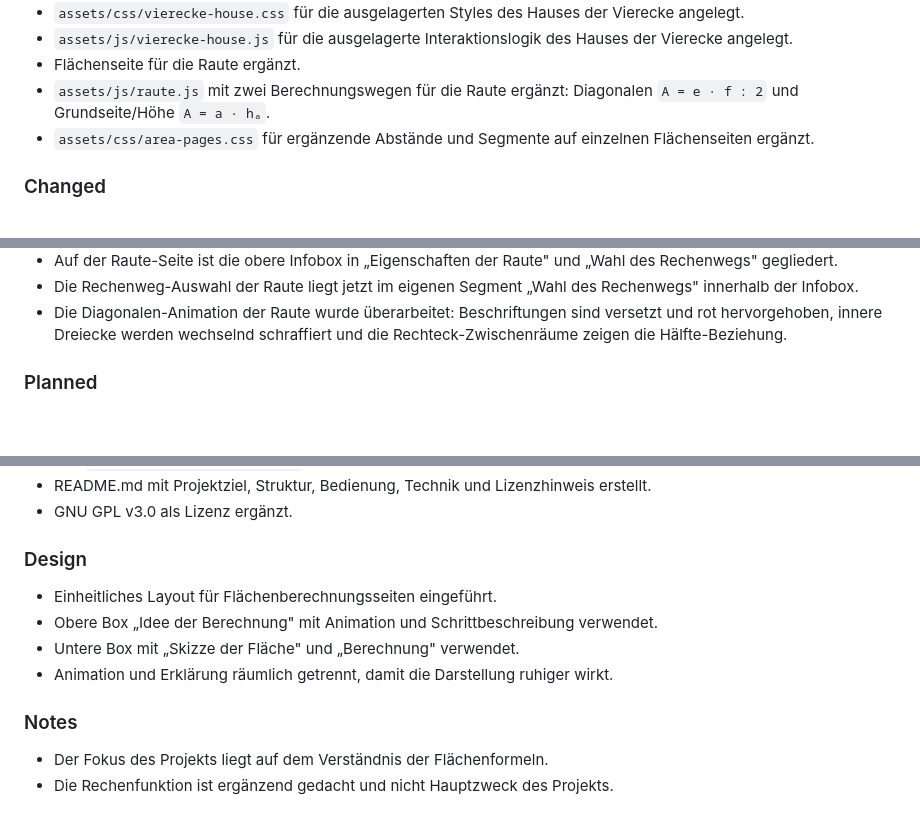
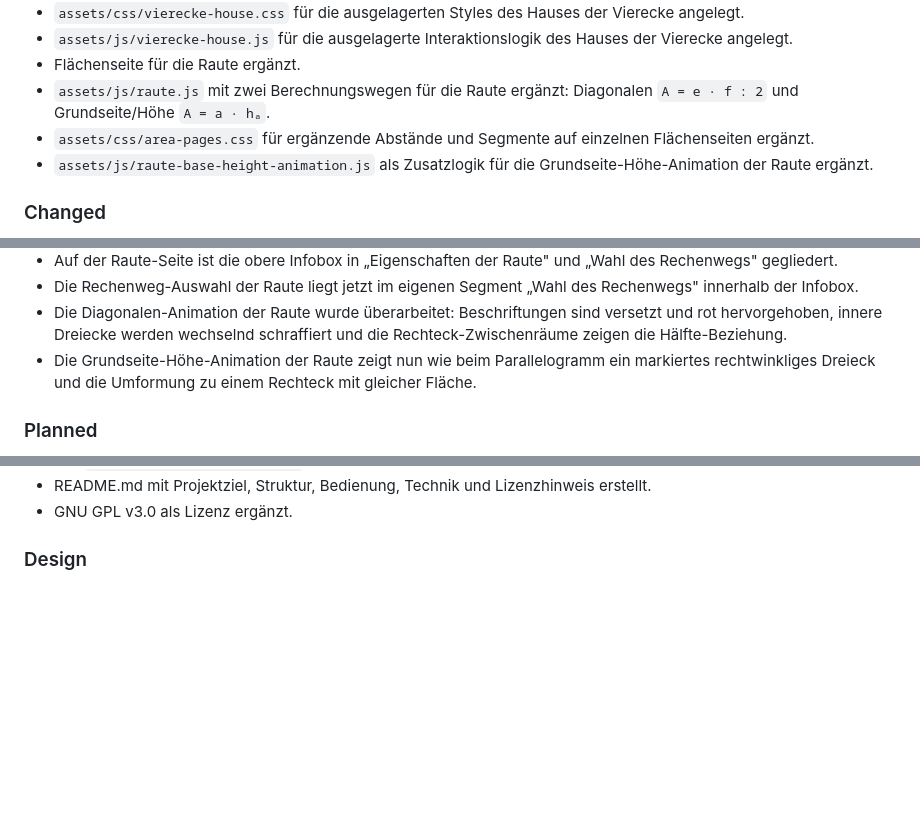
Before and after one commit to tillealex/flaechenrechner, a Markdown page: CHANGELOG.md, 3 parts joined by grey strips. Rendered like a GitHub page; blank space fills up the shorter version.

Commit message:
docs: document rhombus base height animation

```diff
--- a/CHANGELOG.md
+++ b/CHANGELOG.md
@@ -27,6 +27,7 @@ Das Format orientiert sich an einer einfachen, schulprojektfreundlichen Form von
 - Flächenseite für die Raute ergänzt.
 - `assets/js/raute.js` mit zwei Berechnungswegen für die Raute ergänzt: Diagonalen `A = e · f : 2` und Grundseite/Höhe `A = a · hₐ`.
 - `assets/css/area-pages.css` für ergänzende Abstände und Segmente auf einzelnen Flächenseiten ergänzt.
+- `assets/js/raute-base-height-animation.js` als Zusatzlogik für die Grundseite-Höhe-Animation der Raute ergänzt.
 
 ### Changed
 
@@ -45,6 +46,7 @@ Das Format orientiert sich an einer einfachen, schulprojektfreundlichen Form von
 - Auf der Raute-Seite ist die obere Infobox in „Eigenschaften der Raute" und „Wahl des Rechenwegs" gegliedert.
 - Die Rechenweg-Auswahl der Raute liegt jetzt im eigenen Segment „Wahl des Rechenwegs" innerhalb der Infobox.
 - Die Diagonalen-Animation der Raute wurde überarbeitet: Beschriftungen sind versetzt und rot hervorgehoben, innere Dreiecke werden wechselnd schraffiert und die Rechteck-Zwischenräume zeigen die Hälfte-Beziehung.
+- Die Grundseite-Höhe-Animation der Raute zeigt nun wie beim Parallelogramm ein markiertes rechtwinkliges Dreieck und die Umformung zu einem Rechteck mit gleicher Fläche.
 
 ### Planned
 
@@ -77,13 +79,3 @@ Das Format orientiert sich an einer einfachen, schulprojektfreundlichen Form von
 - GNU GPL v3.0 als Lizenz ergänzt.
 
 ### Design
-
-- Einheitliches Layout für Flächenberechnungsseiten eingeführt.
-- Obere Box „Idee der Berechnung" mit Animation und Schrittbeschreibung verwendet.
-- Untere Box mit „Skizze der Fläche" und „Berechnung" verwendet.
-- Animation und Erklärung räumlich getrennt, damit die Darstellung ruhiger wirkt.
-
-### Notes
-
-- Der Fokus des Projekts liegt auf dem Verständnis der Flächenformeln.
-- Die Rechenfunktion ist ergänzend gedacht und nicht Hauptzweck des Projekts.
```
